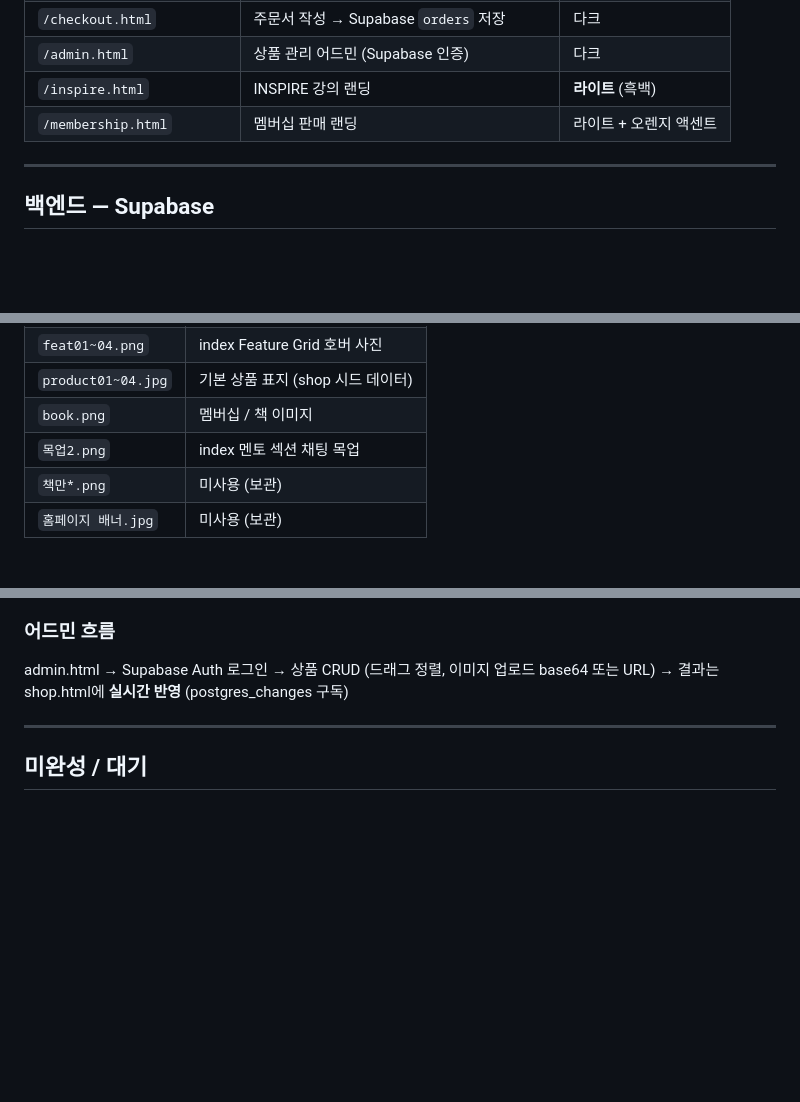
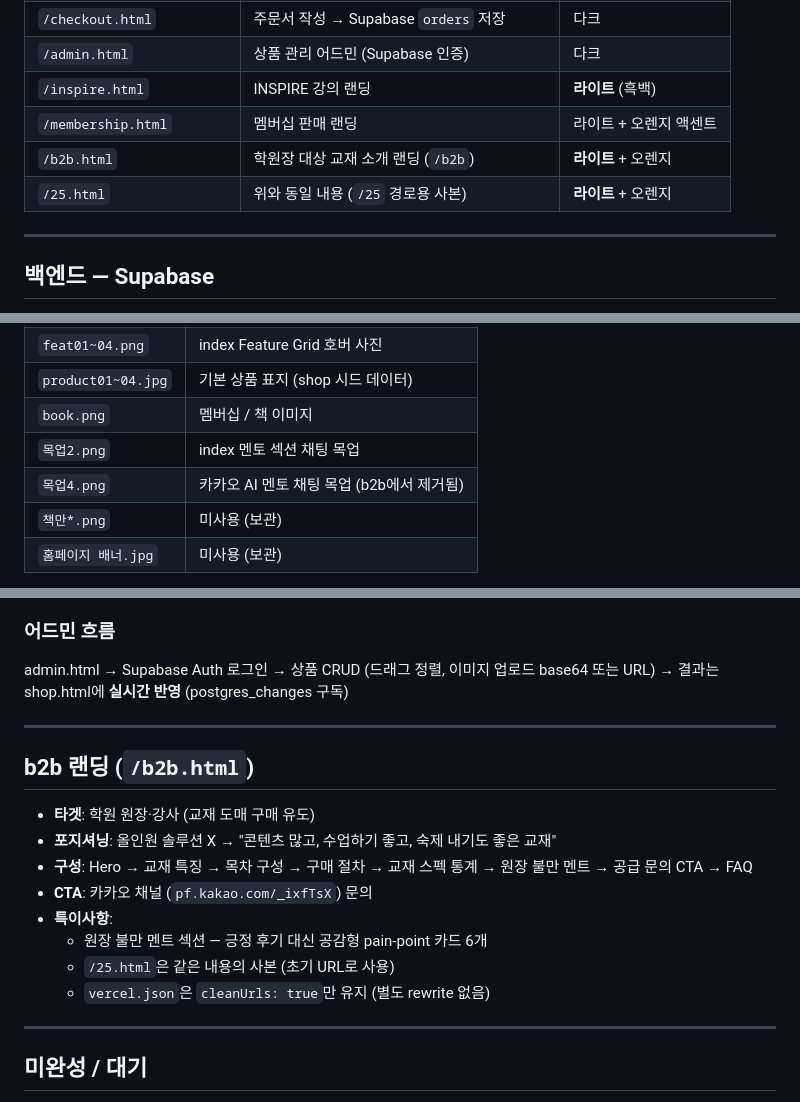
Before and after one commit to a01038137493-coder/ctd-landing, a Markdown page: WORK_NOTES.md, 3 parts joined by grey strips. Rendered like a GitHub page; blank space fills up the shorter version.

Commit message:
docs: update WORK_NOTES with b2b landing page

```diff
--- a/WORK_NOTES.md
+++ b/WORK_NOTES.md
@@ -20,6 +20,8 @@
 | `/admin.html` | 상품 관리 어드민 (Supabase 인증) | 다크 |
 | `/inspire.html` | INSPIRE 강의 랜딩 | **라이트** (흑백) |
 | `/membership.html` | 멤버십 판매 랜딩 | 라이트 + 오렌지 액센트 |
+| `/b2b.html` | 학원장 대상 교재 소개 랜딩 (`/b2b`) | **라이트** + 오렌지 |
+| `/25.html` | 위와 동일 내용 (`/25` 경로용 사본) | **라이트** + 오렌지 |
 
 ---
 
@@ -94,6 +96,7 @@
 | `product01~04.jpg` | 기본 상품 표지 (shop 시드 데이터) |
 | `book.png` | 멤버십 / 책 이미지 |
 | `목업2.png` | index 멘토 섹션 채팅 목업 |
+| `목업4.png` | 카카오 AI 멘토 채팅 목업 (b2b에서 제거됨) |
 | `책만*.png` | 미사용 (보관) |
 | `홈페이지 배너.jpg` | 미사용 (보관) |
 
@@ -108,6 +111,19 @@ shop.html → product.html?id=… → 장바구니 담기 / 바로구매 → car
 
 ### 어드민 흐름
 admin.html → Supabase Auth 로그인 → 상품 CRUD (드래그 정렬, 이미지 업로드 base64 또는 URL) → 결과는 shop.html에 **실시간 반영** (postgres_changes 구독)
+
+---
+
+## b2b 랜딩 (`/b2b.html`)
+
+- **타겟**: 학원 원장·강사 (교재 도매 구매 유도)
+- **포지셔닝**: 올인원 솔루션 X → "콘텐츠 많고, 수업하기 좋고, 숙제 내기도 좋은 교재"
+- **구성**: Hero → 교재 특징 → 목차 구성 → 구매 절차 → 교재 스펙 통계 → 원장 불만 멘트 → 공급 문의 CTA → FAQ
+- **CTA**: 카카오 채널 (`pf.kakao.com/_ixfTsX`) 문의
+- **특이사항**:
+  - 원장 불만 멘트 섹션 — 긍정 후기 대신 공감형 pain-point 카드 6개
+  - `/25.html`은 같은 내용의 사본 (초기 URL로 사용)
+  - `vercel.json`은 `cleanUrls: true`만 유지 (별도 rewrite 없음)
 
 ---
 
```
